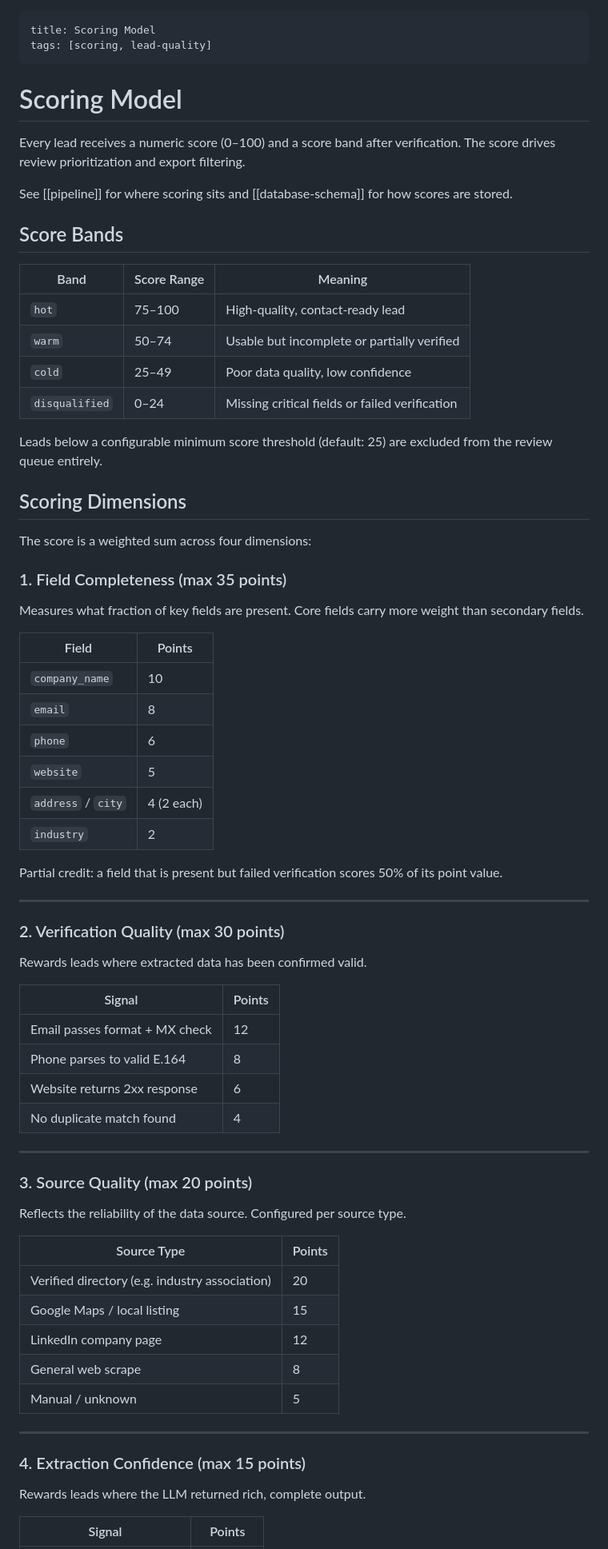
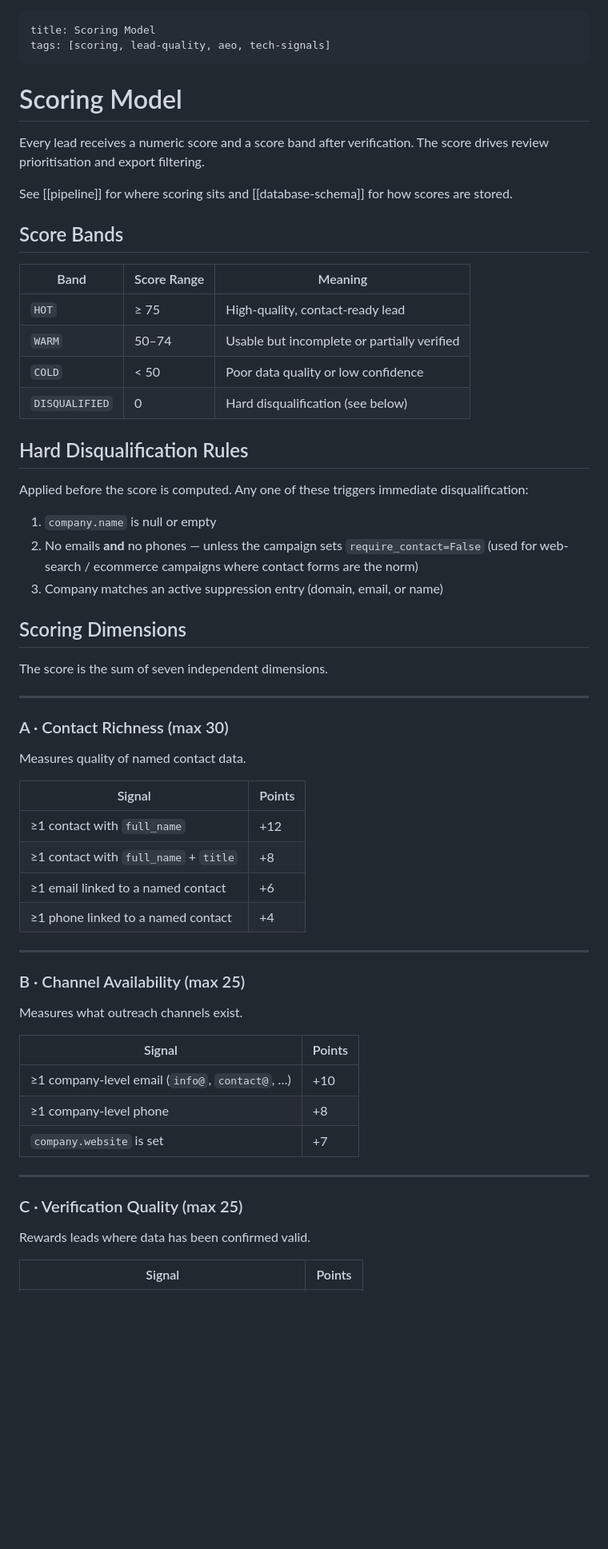
Before and after one commit to rajiv-gif/lead-discovery-platform, a Markdown page: docs/scoring-model.md, the part around one of its changes. Shown at 80% size. Drawn GitHub-style; blank space fills up the shorter version.

```diff
--- a/docs/scoring-model.md
+++ b/docs/scoring-model.md
@@ -1,11 +1,11 @@
 ---
 title: Scoring Model
-tags: [scoring, lead-quality]
+tags: [scoring, lead-quality, aeo, tech-signals]
 ---
 
 # Scoring Model
 
-Every lead receives a numeric score (0–100) and a score band after verification. The score drives review prioritization and export filtering.
+Every lead receives a numeric score and a score band after verification. The score drives review prioritisation and export filtering.
 
 See [[pipeline]] for where scoring sits and [[database-schema]] for how scores are stored.
 
@@ -13,64 +13,53 @@ See [[pipeline]] for where scoring sits and [[database-schema]] for how scores a
 
 | Band | Score Range | Meaning |
 |------|-------------|---------|
-| `hot` | 75–100 | High-quality, contact-ready lead |
-| `warm` | 50–74 | Usable but incomplete or partially verified |
-| `cold` | 25–49 | Poor data quality, low confidence |
-| `disqualified` | 0–24 | Missing critical fields or failed verification |
+| `HOT` | ≥ 75 | High-quality, contact-ready lead |
+| `WARM` | 50–74 | Usable but incomplete or partially verified |
+| `COLD` | < 50 | Poor data quality or low confidence |
+| `DISQUALIFIED` | 0 | Hard disqualification (see below) |
 
-Leads below a configurable minimum score threshold (default: 25) are excluded from the review queue entirely.
+## Hard Disqualification Rules
+
+Applied before the score is computed. Any one of these triggers immediate disqualification:
+
+1. `company.name` is null or empty
+2. No emails **and** no phones — unless the campaign sets `require_contact=False` (used for web-search / ecommerce campaigns where contact forms are the norm)
+3. Company matches an active suppression entry (domain, email, or name)
 
 ## Scoring Dimensions
 
-The score is a weighted sum across four dimensions:
-
-### 1. Field Completeness (max 35 points)
-
-Measures what fraction of key fields are present. Core fields carry more weight than secondary fields.
-
-| Field | Points |
-|-------|--------|
-| `company_name` | 10 |
-| `email` | 8 |
-| `phone` | 6 |
-| `website` | 5 |
-| `address` / `city` | 4 (2 each) |
-| `industry` | 2 |
-
-Partial credit: a field that is present but failed verification scores 50% of its point value.
+The score is the sum of seven independent dimensions.
 
 ---
 
-### 2. Verification Quality (max 30 points)
+### A · Contact Richness (max 30)
 
-Rewards leads where extracted data has been confirmed valid.
+Measures quality of named contact data.
 
 | Signal | Points |
 |--------|--------|
-| Email passes format + MX check | 12 |
-| Phone parses to valid E.164 | 8 |
-| Website returns 2xx response | 6 |
-| No duplicate match found | 4 |
+| ≥1 contact with `full_name` | +12 |
+| ≥1 contact with `full_name` + `title` | +8 |
+| ≥1 email linked to a named contact | +6 |
+| ≥1 phone linked to a named contact | +4 |
 
 ---
 
-### 3. Source Quality (max 20 points)
+### B · Channel Availability (max 25)
 
-Reflects the reliability of the data source. Configured per source type.
+Measures what outreach channels exist.
 
-| Source Type | Points |
-|-------------|--------|
-| Verified directory (e.g. industry association) | 20 |
-| Google Maps / local listing | 15 |
-| LinkedIn company page | 12 |
-| General web scrape | 8 |
-| Manual / unknown | 5 |
+| Signal | Points |
+|--------|--------|
+| ≥1 company-level email (`info@`, `contact@`, …) | +10 |
+| ≥1 company-level phone | +8 |
+| `company.website` is set | +7 |
 
 ---
 
-### 4. Extraction Confidence (max 15 points)
+### C · Verification Quality (max 25)
 
-Rewards leads where the LLM returned rich, complete output.
+Rewards leads where data has been confirmed valid.
 
 | Signal | Points |
 |--------|--------|
```
Also changed, not shown: other parts of docs/scoring-model.md (+100 -38 lines), docs/ecommerce-discovery.md (added, +179 -0 lines), docs/pipeline.md (+30 -15 lines).
